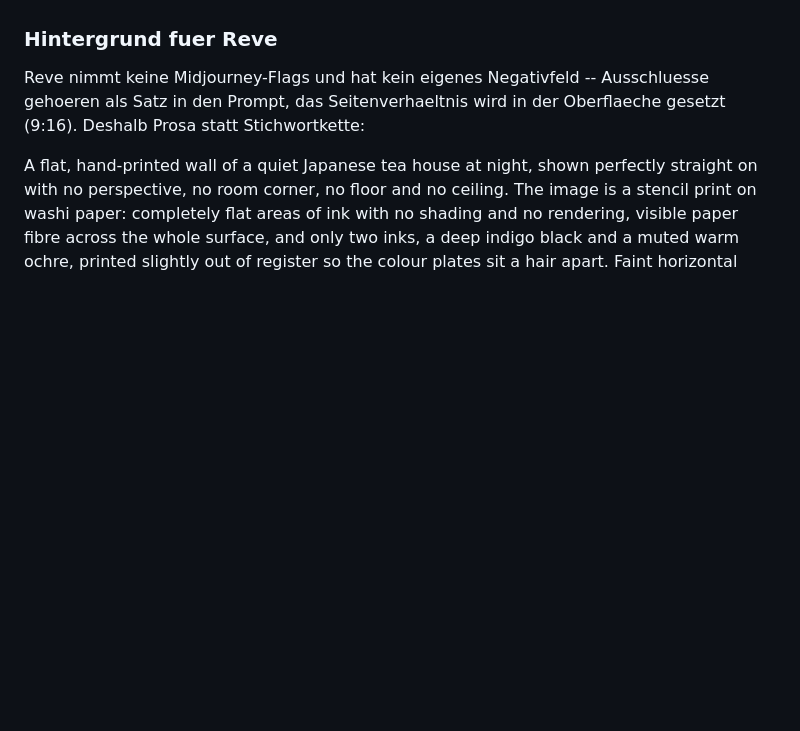
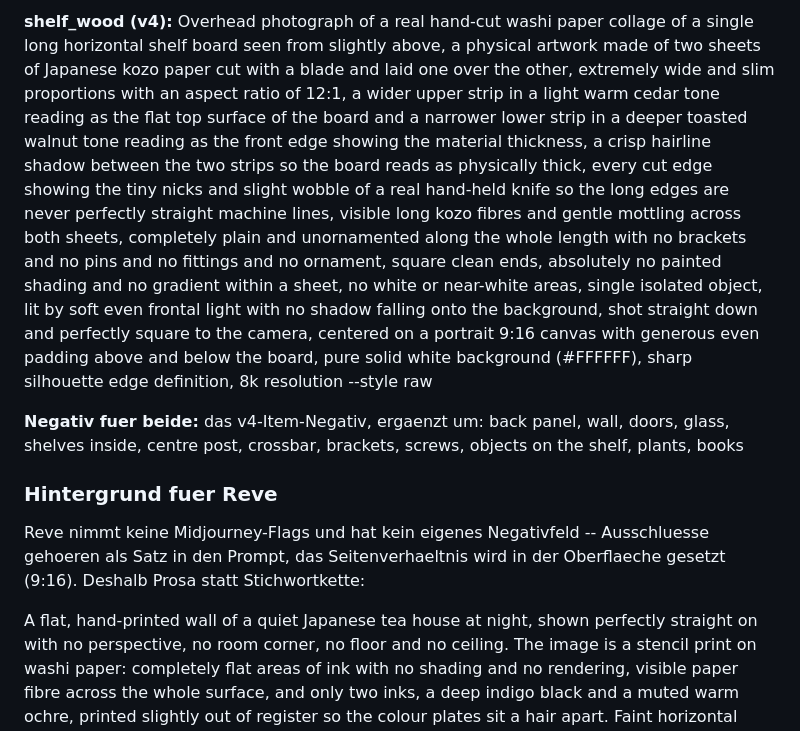
Before and after one commit to zy0x1337/kyotogoods, a Markdown page: CLAUDE.md, the part around one of its changes. Rendered like a GitHub page; blank space fills up the shorter version.

```diff
--- a/CLAUDE.md
+++ b/CLAUDE.md
@@ -215,3 +231,7 @@ Pruefung je Item, drei Schritte: auf 8 px weichzeichnen, auf zwei Farben reduzie
+**shelf_wood (v4):**
+Overhead photograph of a real hand-cut washi paper collage of a single long horizontal shelf board seen from slightly above, a physical artwork made of two sheets of Japanese kozo paper cut with a blade and laid one over the other, extremely wide and slim proportions with an aspect ratio of 12:1, a wider upper strip in a light warm cedar tone reading as the flat top surface of the board and a narrower lower strip in a deeper toasted walnut tone reading as the front edge showing the material thickness, a crisp hairline shadow between the two strips so the board reads as physically thick, every cut edge showing the tiny nicks and slight wobble of a real hand-held knife so the long edges are never perfectly straight machine lines, visible long kozo fibres and gentle mottling across both sheets, completely plain and unornamented along the whole length with no brackets and no pins and no fittings and no ornament, square clean ends, absolutely no painted shading and no gradient within a sheet, no white or near-white areas, single isolated object, lit by soft even frontal light with no shadow falling onto the background, shot straight down and perfectly square to the camera, centered on a portrait 9:16 canvas with generous even padding above and below the board, pure solid white background (#FFFFFF), sharp silhouette edge definition, 8k resolution --style raw
+
+**Negativ fuer beide:** das v4-Item-Negativ, ergaenzt um: back panel, wall, doors, glass, shelves inside, centre post, crossbar, brackets, screws, objects on the shelf, plants, books
 
 ### Hintergrund fuer Reve
 
```
Also changed, not shown: other parts of CLAUDE.md (+16 -0 lines).
